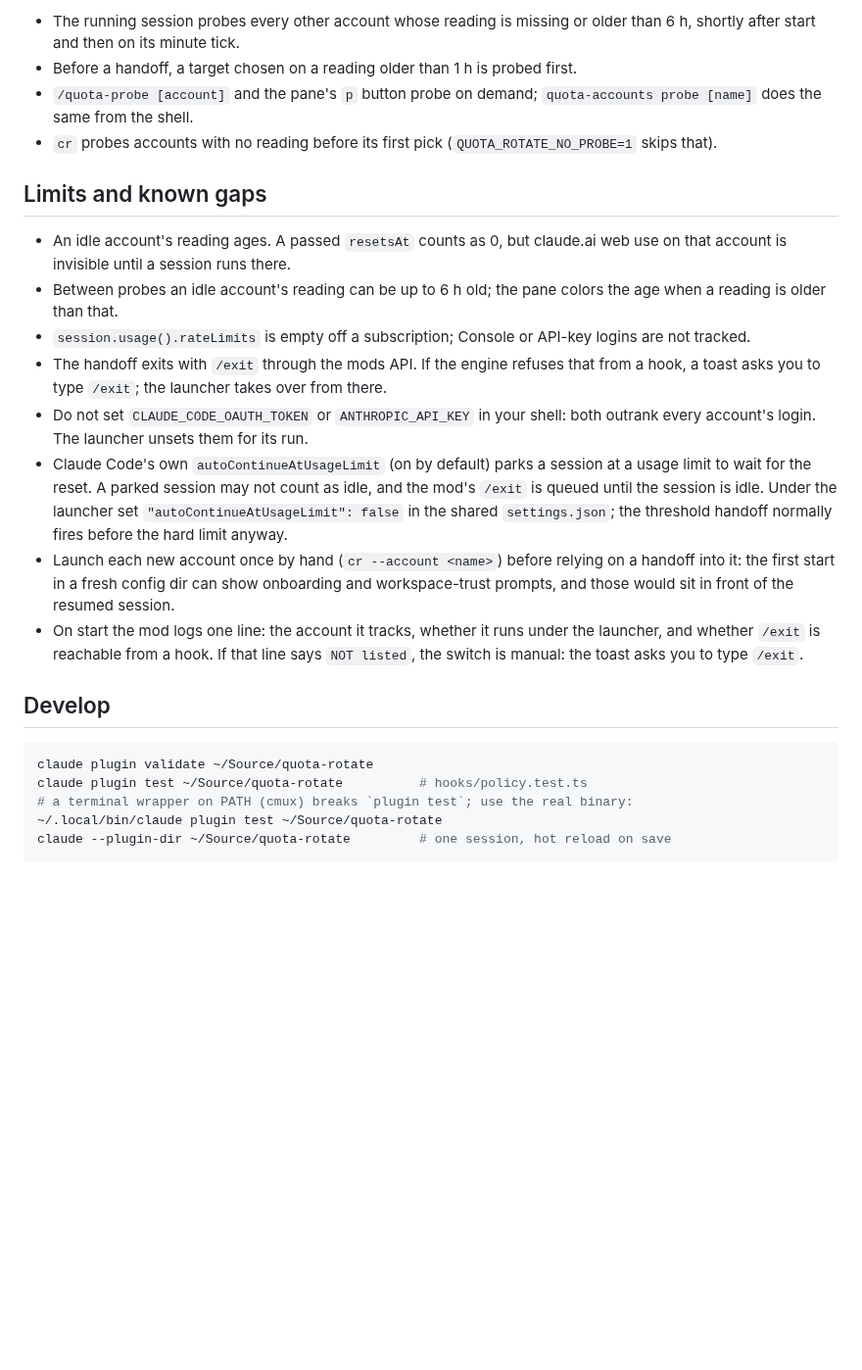
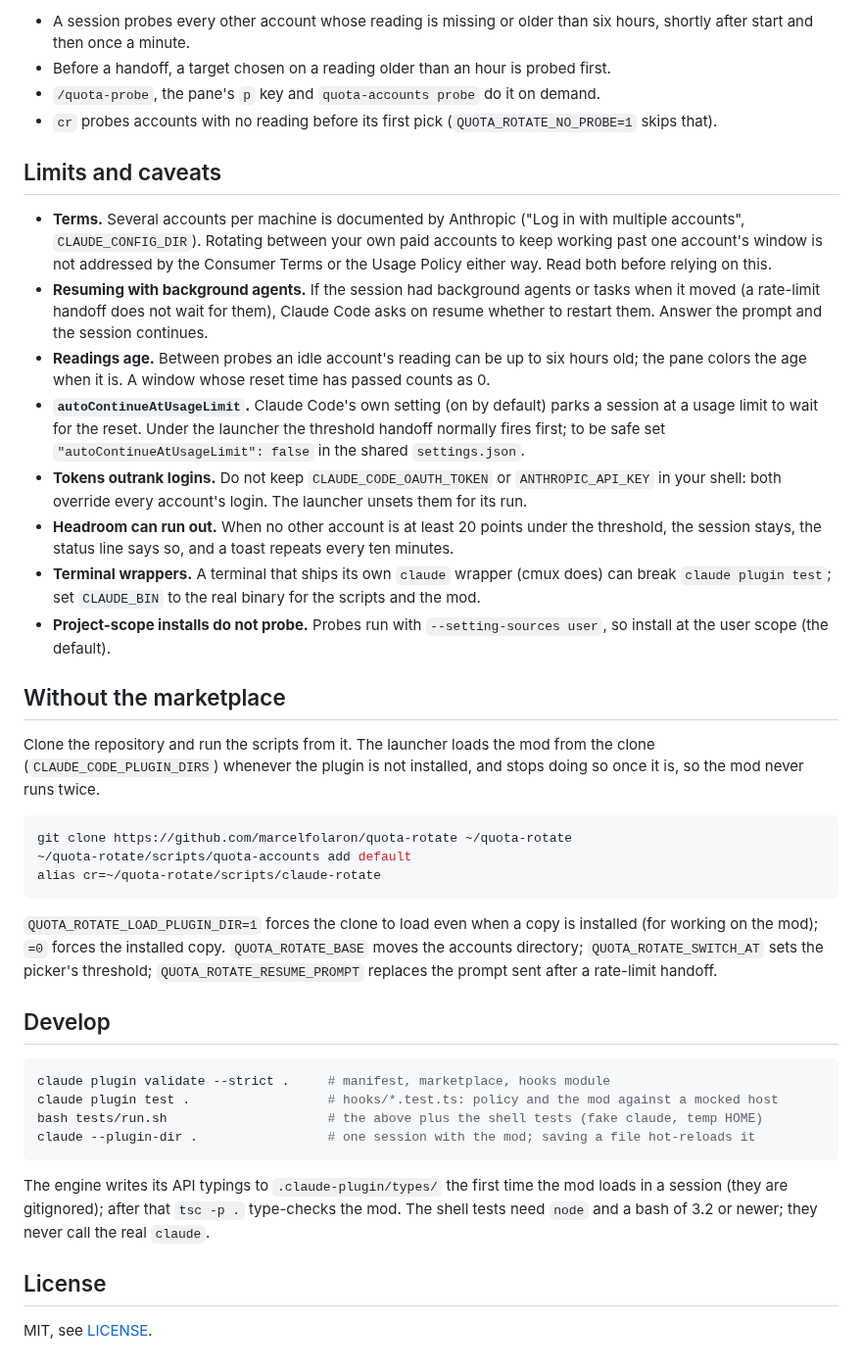
Before and after one commit to marcelfolaron/quota-rotate, a Markdown page: README.md, the part around one of its changes. Shown at 98% size. Drawn GitHub-style; blank space fills up the shorter version.

````diff
--- a/README.md
+++ b/README.md
@@ -80,42 +152,67 @@ account with the mod loaded, so that account's own mod instance writes its file.
 
-- The running session probes every other account whose reading is missing or older
-  than 6 h, shortly after start and then on its minute tick.
-- Before a handoff, a target chosen on a reading older than 1 h is probed first.
-- `/quota-probe [account]` and the pane's `p` button probe on demand;
-  `quota-accounts probe [name]` does the same from the shell.
-- `cr` probes accounts with no reading before its first pick
-  (`QUOTA_ROTATE_NO_PROBE=1` skips that).
+- A session probes every other account whose reading is missing or older than six hours,
+  shortly after start and then once a minute.
+- Before a handoff, a target chosen on a reading older than an hour is probed first.
+- `/quota-probe`, the pane's `p` key and `quota-accounts probe` do it on demand.
+- `cr` probes accounts with no reading before its first pick (`QUOTA_ROTATE_NO_PROBE=1`
+  skips that).
 
-## Limits and known gaps
+## Limits and caveats
 
-- An idle account's reading ages. A passed `resetsAt` counts as 0, but claude.ai web
-  use on that account is invisible until a session runs there.
-- Between probes an idle account's reading can be up to 6 h old; the pane colors the
-  age when a reading is older than that.
-- `session.usage().rateLimits` is empty off a subscription; Console or API-key logins
-  are not tracked.
-- The handoff exits with `/exit` through the mods API. If the engine refuses that
-  from a hook, a toast asks you to type `/exit`; the launcher takes over from there.
-- Do not set `CLAUDE_CODE_OAUTH_TOKEN` or `ANTHROPIC_API_KEY` in your shell: both
-  outrank every account's login. The launcher unsets them for its run.
-- Claude Code's own `autoContinueAtUsageLimit` (on by default) parks a session at a
-  usage limit to wait for the reset. A parked session may not count as idle, and the
-  mod's `/exit` is queued until the session is idle. Under the launcher set
-  `"autoContinueAtUsageLimit": false` in the shared `settings.json`; the threshold
-  handoff normally fires before the hard limit anyway.
-- Launch each new account once by hand (`cr --account <name>`) before relying on a
-  handoff into it: the first start in a fresh config dir can show onboarding and
-  workspace-trust prompts, and those would sit in front of the resumed session.
-- On start the mod logs one line: the account it tracks, whether it runs under the
-  launcher, and whether `/exit` is reachable from a hook. If that line says `NOT
-  listed`, the switch is manual: the toast asks you to type `/exit`.
+- **Terms.** Several accounts per machine is documented by Anthropic ("Log in with
+  multiple accounts", `CLAUDE_CONFIG_DIR`). Rotating between your own paid accounts to keep
+  working past one account's window is not addressed by the Consumer Terms or the Usage
+  Policy either way. Read both before relying on this.
+- **Resuming with background agents.** If the session had background agents or tasks when
+  it moved (a rate-limit handoff does not wait for them), Claude Code asks on resume
+  whether to restart them. Answer the prompt and the session continues.
+- **Readings age.** Between probes an idle account's reading can be up to six hours old;
+  the pane colors the age when it is. A window whose reset time has passed counts as 0.
+- **`autoContinueAtUsageLimit`.** Claude Code's own setting (on by default) parks a session
+  at a usage limit to wait for the reset. Under the launcher the threshold handoff
+  normally fires first; to be safe set `"autoContinueAtUsageLimit": false` in the shared
+  `settings.json`.
+- **Tokens outrank logins.** Do not keep `CLAUDE_CODE_OAUTH_TOKEN` or `ANTHROPIC_API_KEY`
+  in your shell: both override every account's login. The launcher unsets them for its run.
+- **Headroom can run out.** When no other account is at least 20 points under the
+  threshold, the session stays, the status line says so, and a toast repeats every ten
+  minutes.
+- **Terminal wrappers.** A terminal that ships its own `claude` wrapper (cmux does) can
+  break `claude plugin test`; set `CLAUDE_BIN` to the real binary for the scripts and
+  the mod.
+- **Project-scope installs do not probe.** Probes run with `--setting-sources user`, so
+  install at the user scope (the default).
+
+## Without the marketplace
+
+Clone the repository and run the scripts from it. The launcher loads the mod from the
+clone (`CLAUDE_CODE_PLUGIN_DIRS`) whenever the plugin is not installed, and stops doing so
+once it is, so the mod never runs twice.
+
+```bash
+git clone https://github.com/marcelfolaron/quota-rotate ~/quota-rotate
+~/quota-rotate/scripts/quota-accounts add default
+alias cr=~/quota-rotate/scripts/claude-rotate
+```
+
+`QUOTA_ROTATE_LOAD_PLUGIN_DIR=1` forces the clone to load even when a copy is installed
+(for working on the mod); `=0` forces the installed copy. `QUOTA_ROTATE_BASE` moves the
+accounts directory; `QUOTA_ROTATE_SWITCH_AT` sets the picker's threshold;
+`QUOTA_ROTATE_RESUME_PROMPT` replaces the prompt sent after a rate-limit handoff.
 
 ## Develop
 
 ```bash
-claude plugin validate ~/Source/quota-rotate
-claude plugin test ~/Source/quota-rotate          # hooks/policy.test.ts
-# a terminal wrapper on PATH (cmux) breaks `plugin test`; use the real binary:
-~/.local/bin/claude plugin test ~/Source/quota-rotate
-claude --plugin-dir ~/Source/quota-rotate         # one session, hot reload on save
+claude plugin validate --strict .     # manifest, marketplace, hooks module
+claude plugin test .                  # hooks/*.test.ts: policy and the mod against a mocked host
+bash tests/run.sh                     # the above plus the shell tests (fake claude, temp HOME)
+claude --plugin-dir .                 # one session with the mod; saving a file hot-reloads it
 ```
+
+The engine writes its API typings to `.claude-plugin/types/` the first time the mod
+loads in a session (they are gitignored); after that `tsc -p .` type-checks the mod.
+The shell tests need `node` and a bash of 3.2 or newer; they never call the real `claude`.
+
+## License
+
+MIT, see [LICENSE](LICENSE).
````
Also changed, not shown: other parts of README.md (+134 -62 lines), docs/quota-pane.png (added), 15 other files.
